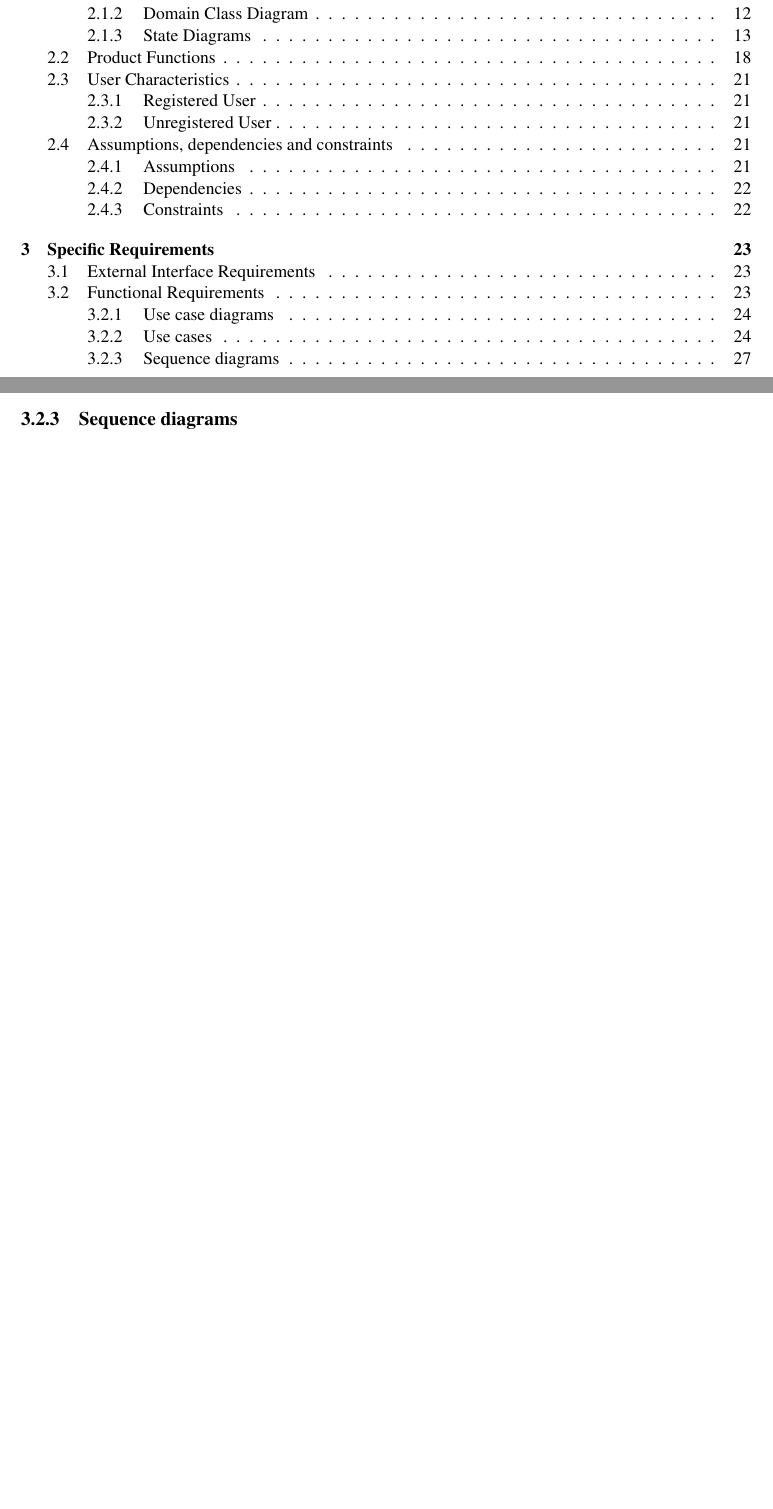
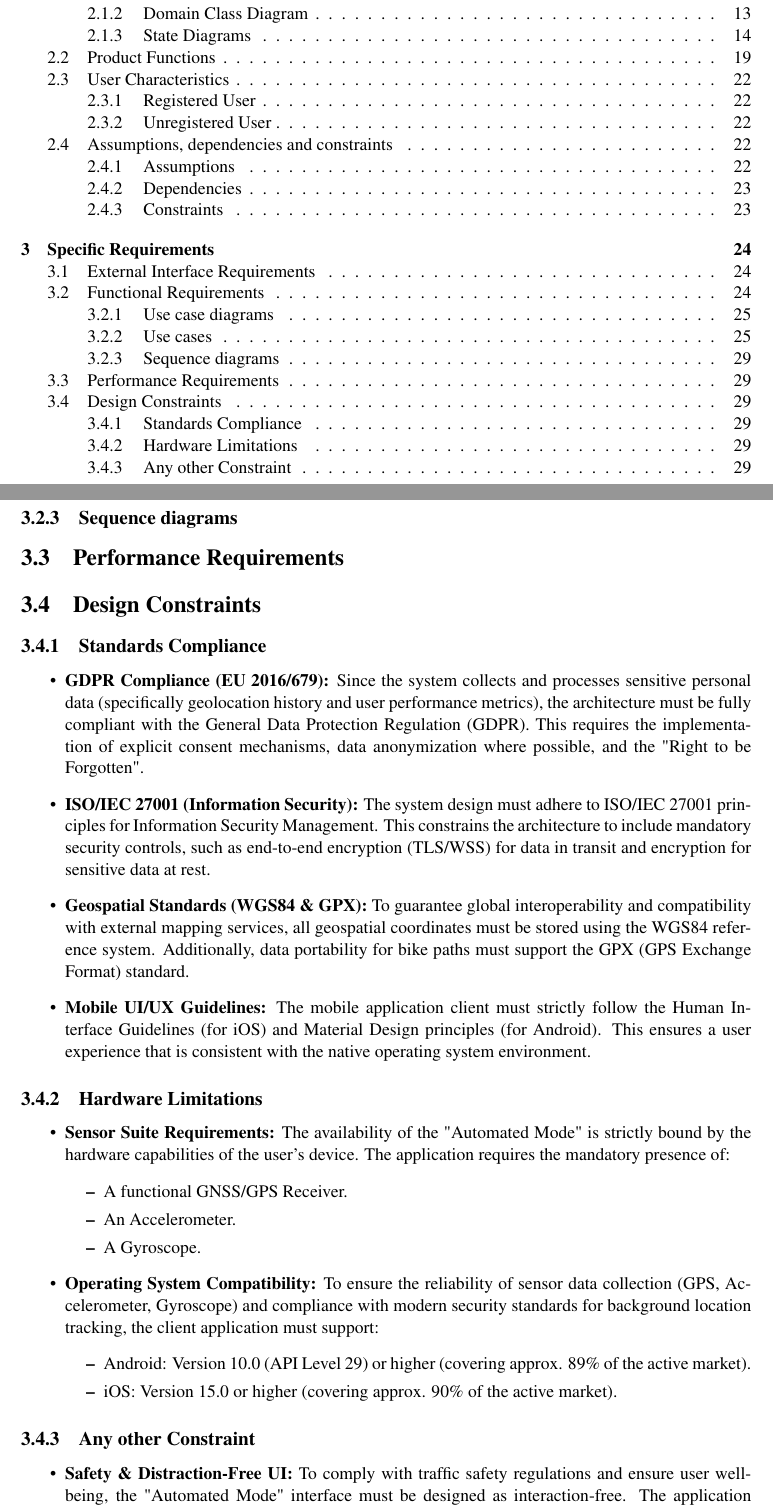
Before and after one commit to AlbertoSpezzapria/Best-Bike-Path, a LaTeX document (RASD/main.tex, which reads RASD/Files/3_requirements.tex, RASD/Files/3_requirements/4_design_constraints.tex): two parts of pages 3 and 27 of 29 before the commit and two parts of pages 3 and 29 of 31 after it, joined at a grey line, cut so that both start at the same text, the shorter picture padded with empty space. Compiled offline with pdfLaTeX; a LaTeX package or settings file that is missing is left out.

Commit message:
add design constraints

```diff
--- a/RASD/Files/3_requirements.tex
+++ b/RASD/Files/3_requirements.tex
@@ -1,3 +1,7 @@
 \section{External Interface Requirements}
 \section{Functional Requirements}
 \input{Files/3_requirements/2_functional_requirements.tex}
+\section{Performance Requirements}
+\input{Files/3_requirements/3_performance_requirements.tex}
+\section{Design Constraints}
+\input{Files/3_requirements/4_design_constraints.tex}
--- /dev/null
+++ b/RASD/Files/3_requirements/4_design_constraints.tex
@@ -0,0 +1,25 @@
+\subsection{Standards Compliance}
+\begin{itemize}
+    \item \textbf{GDPR Compliance (EU 2016/679):} Since the system collects and processes sensitive personal data (specifically geolocation history and user performance metrics), the architecture must be fully compliant with the General Data Protection Regulation (GDPR). This requires the implementation of explicit consent mechanisms, data anonymization where possible, and the "Right to be Forgotten".
+    \item \textbf{ISO/IEC 27001 (Information Security):} The system design must adhere to ISO/IEC 27001 principles for Information Security Management. This constrains the architecture to include mandatory security controls, such as end-to-end encryption (TLS/WSS) for data in transit and encryption for sensitive data at rest.
+    \item \textbf{Geospatial Standards (WGS84 \&\ GPX):} To guarantee global interoperability and compatibility with external mapping services, all geospatial coordinates must be stored using the WGS84 reference system. Additionally, data portability for bike paths must support the GPX (GPS Exchange Format) standard.
+    \item \textbf{Mobile UI/UX Guidelines:} The mobile application client must strictly follow the Human Interface Guidelines (for iOS) and Material Design principles (for Android). This ensures a user experience that is consistent with the native operating system environment.
+\end{itemize}
+\subsection{Hardware Limitations}
+\begin{itemize}
+    \item \textbf{Sensor Suite Requirements:} The availability of the "Automated Mode" is strictly bound by the hardware capabilities of the user's device. The application requires the mandatory presence of:
+    \begin{itemize}
+        \item A functional GNSS/GPS Receiver.
+        \item An Accelerometer.
+        \item A Gyroscope.
+    \end{itemize}
+    \item \textbf{Operating System Compatibility:} To ensure the reliability of sensor data collection (GPS, Accelerometer, Gyroscope) and compliance with modern security standards for background location tracking, the client application must support:
+    \begin{itemize}
+        \item Android: Version 10.0 (API Level 29) or higher (covering approx. 89\%\ of the active market).
+        \item iOS: Version 15.0 or higher (covering approx. 90\%\ of the active market).
+    \end{itemize}
+\end{itemize}
+\subsection{Any other Constraint}
+\begin{itemize}
+    \item \textbf{Safety \&\ Distraction-Free UI:} To comply with traffic safety regulations and ensure user well-being, the "Automated Mode" interface must be designed as interaction-free. The application shall not prompt for user input or require manual interaction while the device detects that the user is cycling.
+\end{itemize}
```
Also changed, not shown: RASD/Files/3_requirements/3_performance_requirements.tex (added), RASD/main.pdf, 9 other files.
